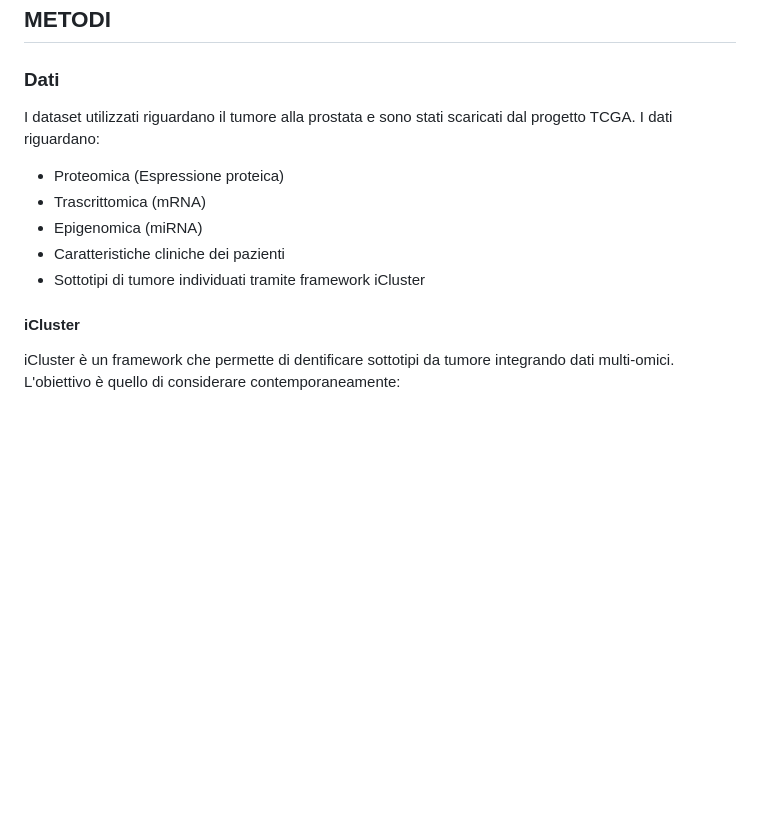
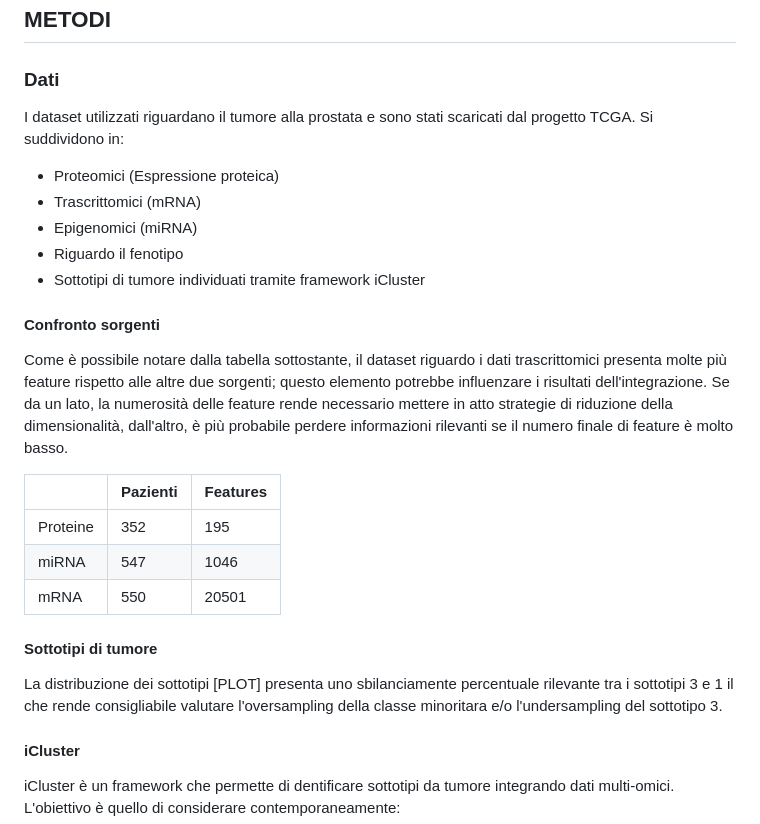
Before and after one commit to mirco-gnuva/BioInf-project, a Markdown page: report/report.md, the part around one of its changes. Rendered like a GitHub page; blank space fills up the shorter version.

```diff
--- a/report/report.md
+++ b/report/report.md
@@ -20,12 +20,27 @@ L'accesso libero a tale quantità di dati, permette di ideare e confrontare dive
 
 ## METODI
 ### Dati
-I dataset utilizzati riguardano il tumore alla prostata e sono stati scaricati dal progetto TCGA. I dati riguardano:
-- Proteomica (Espressione proteica)
-- Trascrittomica (mRNA)
-- Epigenomica (miRNA)
-- Caratteristiche cliniche dei pazienti
+I dataset utilizzati riguardano il tumore alla prostata e sono stati scaricati dal progetto TCGA. Si suddividono in:
+- Proteomici (Espressione proteica)
+- Trascrittomici (mRNA)
+- Epigenomici (miRNA)
+- Riguardo il fenotipo
 - Sottotipi di tumore individuati tramite framework iCluster
+
+
+#### Confronto sorgenti
+Come è possibile notare dalla tabella sottostante, il dataset riguardo i dati trascrittomici presenta molte più feature rispetto alle altre due sorgenti; questo elemento potrebbe influenzare i risultati dell'integrazione. Se da un lato, la numerosità delle feature rende necessario mettere in atto strategie di riduzione della dimensionalità, dall'altro, è più probabile perdere informazioni rilevanti se il numero finale di feature è molto basso.
+
+|          | Pazienti | Features |
+|----------|----------|----------|
+| Proteine | 352      | 195      |
+| miRNA    | 547      | 1046     |
+| mRNA     | 550      | 20501    |
+
+
+#### Sottotipi di tumore
+La distribuzione dei sottotipi [PLOT] presenta uno sbilanciamente percentuale rilevante tra i sottotipi 3 e 1 il che rende consigliabile valutare l'oversampling della classe minoritara e/o l'undersampling del sottotipo 3.
+
 
 
 #### iCluster
```
Also changed, not shown: other parts of report/report.md (+48 -0 lines).
